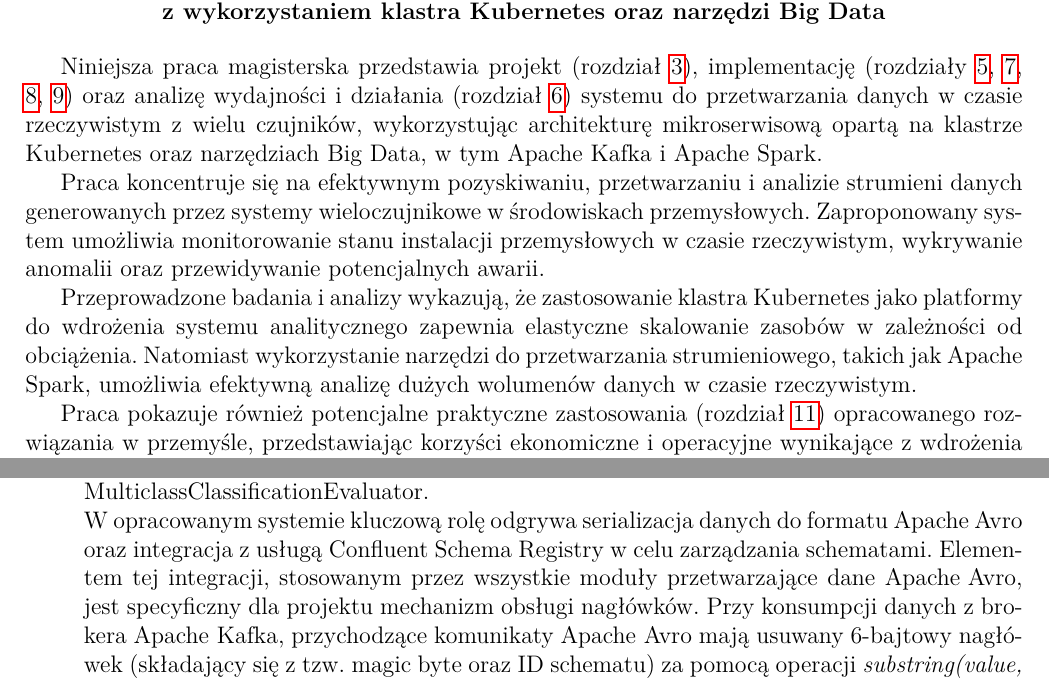
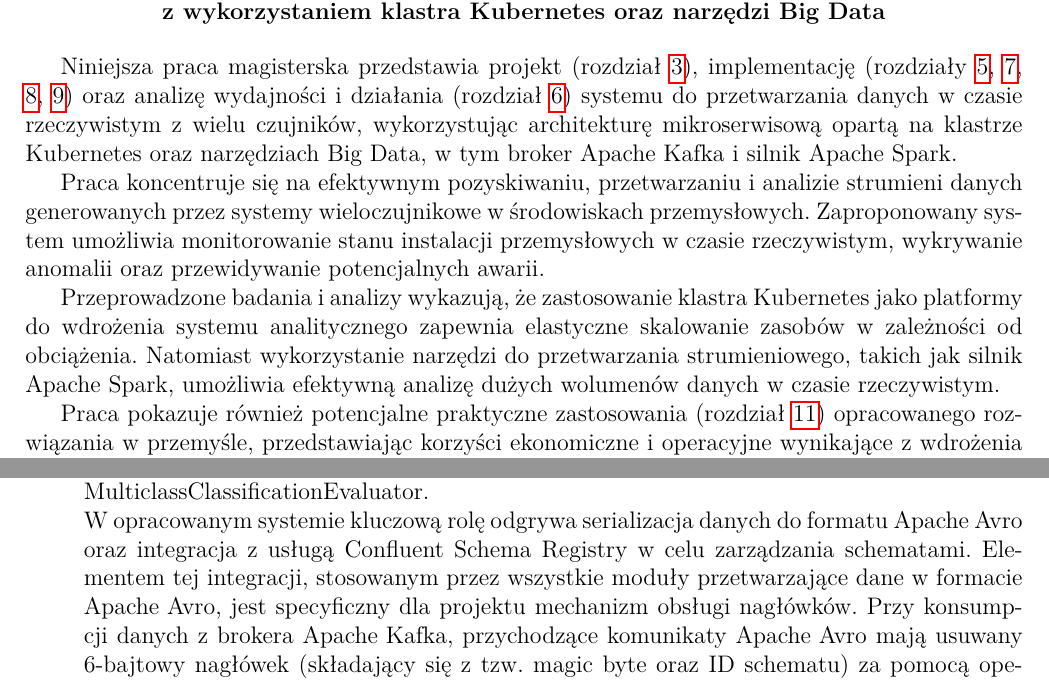
Before and after one commit to MrPickle311/master-thesis, a LaTeX document (main.tex, which reads abstract_pl.tex, rozdzial5_algorytmy_analizy.tex): two parts of pages 6 and 40 of 84, joined at a grey line, cut so that both start at the same text. Compiled offline with pdfLaTeX.

Commit message:
refactor: Update terminology in LaTeX documents to consistently refer to "silnik Apache Spark" instead of "Apache Spark" and improve clarity in descriptions related to data processing and system implementation

```diff
--- a/abstract_pl.tex
+++ b/abstract_pl.tex
@@ -7,11 +7,11 @@
 \noindent{Temat:} \textbf{Analiza danych w czasie rzeczywistym z systemów wieloczujnikowych \\ z wykorzystaniem klastra Kubernetes oraz narzędzi Big Data}\\
 \end{center}
 
-Niniejsza praca magisterska przedstawia projekt (rozdział \ref{sec:projekt_systemu}), implementację (rozdziały \ref{sec:implementacja_systemu}, \ref{sec:implementacja_generowania}, \ref{chap:konfiguracja_kubernetes}, \ref{chap:autoryzacja}) oraz analizę wydajności i działania (rozdział \ref{sec:algorytmy_analizy}) systemu do przetwarzania danych w czasie rzeczywistym z wielu czujników, wykorzystując architekturę mikroserwisową opartą na klastrze Kubernetes oraz narzędziach Big Data, w tym Apache Kafka i Apache Spark.
+Niniejsza praca magisterska przedstawia projekt (rozdział \ref{sec:projekt_systemu}), implementację (rozdziały \ref{sec:implementacja_systemu}, \ref{sec:implementacja_generowania}, \ref{chap:konfiguracja_kubernetes}, \ref{chap:autoryzacja}) oraz analizę wydajności i działania (rozdział \ref{sec:algorytmy_analizy}) systemu do przetwarzania danych w czasie rzeczywistym z wielu czujników, wykorzystując architekturę mikroserwisową opartą na klastrze Kubernetes oraz narzędziach Big Data, w tym broker Apache Kafka i silnik Apache Spark.
 
 Praca koncentruje się na efektywnym pozyskiwaniu, przetwarzaniu i analizie strumieni danych generowanych przez systemy wieloczujnikowe w środowiskach przemysłowych. Zaproponowany system umożliwia monitorowanie stanu instalacji przemysłowych w czasie rzeczywistym, wykrywanie anomalii oraz przewidywanie potencjalnych awarii.
 
-Przeprowadzone badania i analizy wykazują, że zastosowanie klastra Kubernetes jako platformy do wdrożenia systemu analitycznego zapewnia elastyczne skalowanie zasobów w zależności od obciążenia. Natomiast wykorzystanie narzędzi do przetwarzania strumieniowego, takich jak Apache Spark, umożliwia efektywną analizę dużych wolumenów danych w czasie rzeczywistym.
+Przeprowadzone badania i analizy wykazują, że zastosowanie klastra Kubernetes jako platformy do wdrożenia systemu analitycznego zapewnia elastyczne skalowanie zasobów w zależności od obciążenia. Natomiast wykorzystanie narzędzi do przetwarzania strumieniowego, takich jak silnik Apache Spark, umożliwia efektywną analizę dużych wolumenów danych w czasie rzeczywistym.
 
 Praca pokazuje również potencjalne praktyczne zastosowania (rozdział \ref{sec:zastosowania_praktyczne}) opracowanego rozwiązania w przemyśle, przedstawiając korzyści ekonomiczne i operacyjne wynikające z wdrożenia systemu analitycznego opartego na klastrze Kubernetes oraz narzędziach Big Data.
 
--- a/rozdzial5_algorytmy_analizy.tex
+++ b/rozdzial5_algorytmy_analizy.tex
@@ -57,6 +57,6 @@ Model przetestowano wstępnie na zbiorze testowym w zadanym przedziale czasowym
 
 Skuteczność wytrenowanego modelu jest weryfikowana na zbiorach treningowym, walidacyjnym i testowym przy użyciu metryki dokładności (accuracy) za pomocą ewaluatora \\ MulticlassClassificationEvaluator.
 
-W opracowanym systemie kluczową rolę odgrywa serializacja danych do formatu Apache Avro oraz integracja z usługą Confluent Schema Registry w celu zarządzania schematami. Elementem tej integracji, stosowanym przez wszystkie moduły przetwarzające dane \mbox{Apache Avro}, jest specyficzny dla projektu mechanizm obsługi nagłówków. Przy konsumpcji danych z brokera \mbox{Apache Kafka}, przychodzące komunikaty \mbox{Apache Avro} mają usuwany 6-bajtowy nagłówek (składający się z tzw. magic byte oraz ID schematu) za pomocą operacji \textit{substring(value, 6)}. Natomiast przy wysyłaniu przetworzonych danych z powrotem do brokera \mbox{Apache Kafka}, odpowiedni nagłówek jest dodawany przed serializacją przez funkcję zdefiniowaną przez użytkownika (UDF, ang. \mbox{User-Defined Function})~\cite{spark_udf} o nazwie \textit{addSchemaRegistryHeaderUDF}. Takie podejście jest niestandardowym obejściem, koniecznym dla zapewnienia poprawnej współpracy aplikacji \mbox{Spark Structured Streaming} ze schematami \mbox{Apache Avro} zarządzanymi przez usługę \mbox{Confluent Schema Registry}~\cite{confluent_schema_registry} w ramach tego projektu. Aplikacja korzysta również ze standardowych funkcji \mbox{Apache Spark}, takich jak: konfiguracja lokalizacji punktów kontrolnych (\textit{\mbox{spark.sql.streaming.checkpointLocation}}) dla zapewnienia odporności na błędy w przetwarzaniu strumieniowym oraz możliwości ustawiania poziomu logowania. Dla celów diagnostycznych, niektóre procesory mogą, w zależności od konfiguracji, wypisywać przetwarzane dane również na konsolę. Źródłem danych wejściowych dla opracowanego systemu są komunikaty brokera \mbox{Apache Kafka} generowane przez symulator (opisany w rozdziale~\ref{sec:implementacja_generowania}), naśladujący pracę rzeczywistych urządzeń przemysłowych.
+W opracowanym systemie kluczową rolę odgrywa serializacja danych do formatu Apache Avro oraz integracja z usługą Confluent Schema Registry w celu zarządzania schematami. Elementem tej integracji, stosowanym przez wszystkie moduły przetwarzające dane w formacie \mbox{Apache Avro}, jest specyficzny dla projektu mechanizm obsługi nagłówków. Przy konsumpcji danych z brokera \mbox{Apache Kafka}, przychodzące komunikaty \mbox{Apache Avro} mają usuwany 6-bajtowy nagłówek (składający się z tzw. magic byte oraz ID schematu) za pomocą operacji \textit{substring(value, 6)}. Natomiast przy wysyłaniu przetworzonych danych z powrotem do brokera \mbox{Apache Kafka}, odpowiedni nagłówek jest dodawany przed serializacją przez funkcję zdefiniowaną przez użytkownika (UDF, ang. \mbox{User-Defined Function})~\cite{spark_udf} o nazwie \textit{addSchemaRegistryHeaderUDF}. Takie podejście jest niestandardowym obejściem, koniecznym dla zapewnienia poprawnej współpracy aplikacji \mbox{Spark Structured Streaming} ze schematami \mbox{Apache Avro} zarządzanymi przez usługę \mbox{Confluent Schema Registry}~\cite{confluent_schema_registry} w ramach tego projektu. Aplikacja korzysta również ze standardowych funkcji \mbox{Apache Spark}, takich jak: konfiguracja lokalizacji punktów kontrolnych (\textit{\mbox{spark.sql.streaming.checkpointLocation}}) dla zapewnienia odporności na błędy w przetwarzaniu strumieniowym oraz możliwości ustawiania poziomu logowania. Dla celów diagnostycznych, niektóre procesory mogą, w zależności od konfiguracji, wypisywać przetwarzane dane również na konsolę. Źródłem danych wejściowych dla opracowanego systemu są komunikaty brokera \mbox{Apache Kafka} generowane przez symulator (opisany w rozdziale~\ref{sec:implementacja_generowania}), naśladujący pracę rzeczywistych urządzeń przemysłowych.
 
 \end{enumerate}
```
Also changed, not shown: rozdzial3_projekt_systemu.tex (+1 -1 lines), rozdzial4_implementacja_systemu.tex (+1 -1 lines).
